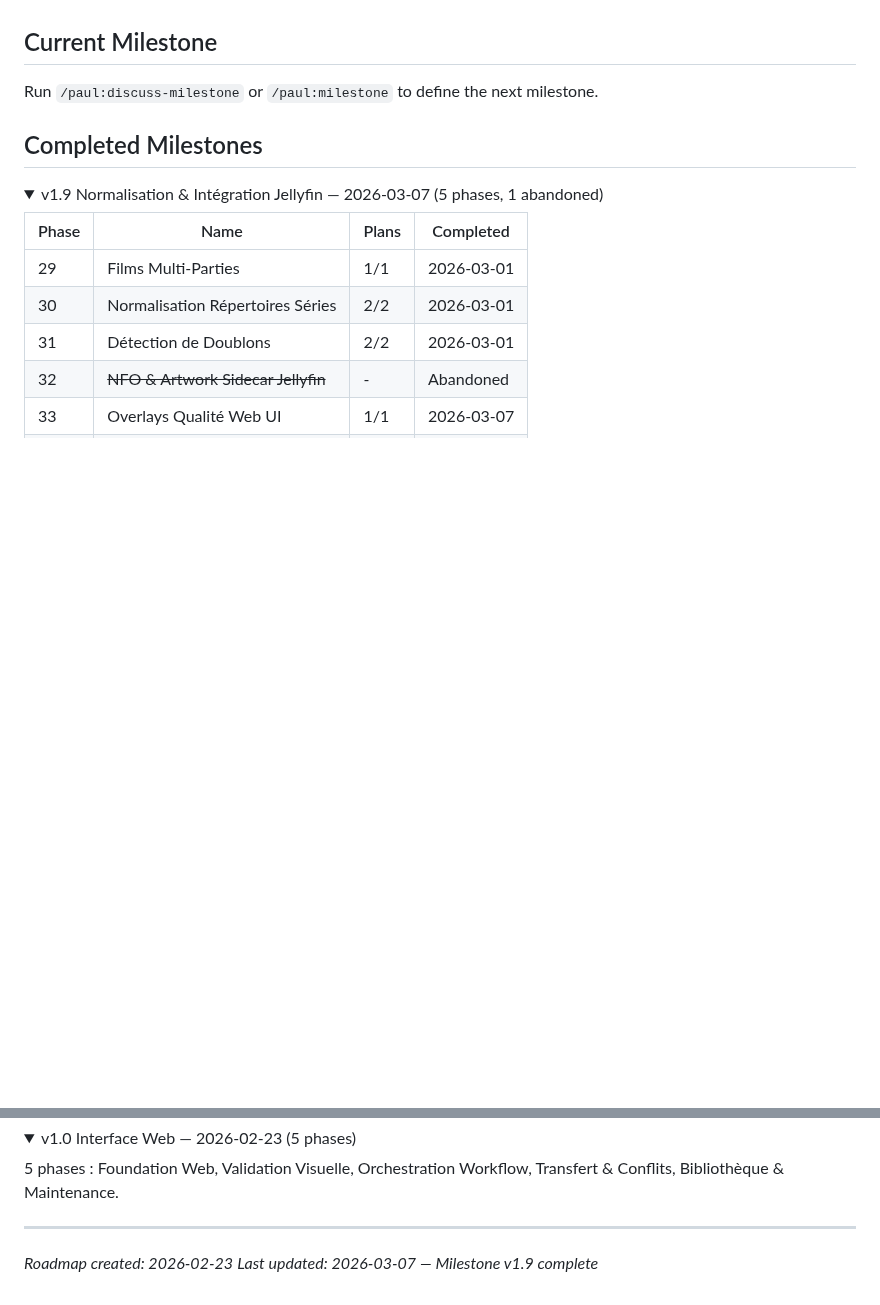
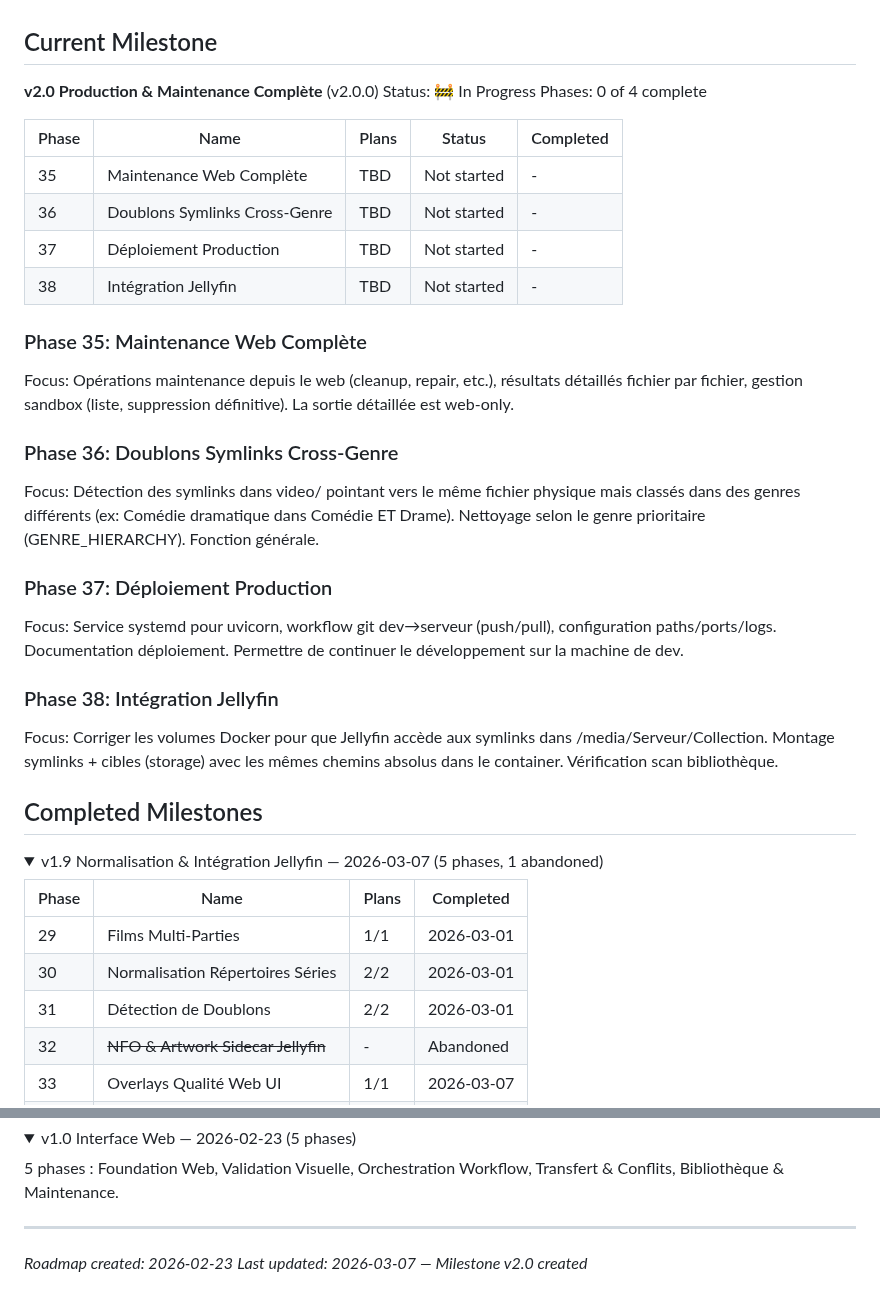
Before and after one commit to jpokinter87/cine_org, a Markdown page: .paul/ROADMAP.md, 2 parts joined by grey strips. Drawn GitHub-style; folded sections open; blank space fills up the shorter version.

Commit message:
chore(paul): create milestone v2.0 Production & Maintenance Complète
4 phases: maintenance web, doublons cross-genre, déploiement, Jellyfin

Co-Authored-By: Claude Opus 4.6 <noreply@anthropic.com>

```diff
--- a/.paul/ROADMAP.md
+++ b/.paul/ROADMAP.md
@@ -6,7 +6,32 @@ CineOrg dispose d'un CLI complet, d'une interface web fonctionnelle avec donnée
 
 ## Current Milestone
 
-Run `/paul:discuss-milestone` or `/paul:milestone` to define the next milestone.
+**v2.0 Production & Maintenance Complète** (v2.0.0)
+Status: 🚧 In Progress
+Phases: 0 of 4 complete
+
+| Phase | Name | Plans | Status | Completed |
+|-------|------|-------|--------|-----------|
+| 35 | Maintenance Web Complète | TBD | Not started | - |
+| 36 | Doublons Symlinks Cross-Genre | TBD | Not started | - |
+| 37 | Déploiement Production | TBD | Not started | - |
+| 38 | Intégration Jellyfin | TBD | Not started | - |
+
+### Phase 35: Maintenance Web Complète
+
+Focus: Opérations maintenance depuis le web (cleanup, repair, etc.), résultats détaillés fichier par fichier, gestion sandbox (liste, suppression définitive). La sortie détaillée est web-only.
+
+### Phase 36: Doublons Symlinks Cross-Genre
+
+Focus: Détection des symlinks dans video/ pointant vers le même fichier physique mais classés dans des genres différents (ex: Comédie dramatique dans Comédie ET Drame). Nettoyage selon le genre prioritaire (GENRE_HIERARCHY). Fonction générale.
+
+### Phase 37: Déploiement Production
+
+Focus: Service systemd pour uvicorn, workflow git dev→serveur (push/pull), configuration paths/ports/logs. Documentation déploiement. Permettre de continuer le développement sur la machine de dev.
+
+### Phase 38: Intégration Jellyfin
+
+Focus: Corriger les volumes Docker pour que Jellyfin accède aux symlinks dans /media/Serveur/Collection. Montage symlinks + cibles (storage) avec les mêmes chemins absolus dans le container. Vérification scan bibliothèque.
 
 ## Completed Milestones
 
@@ -133,4 +158,4 @@ Archive: `.paul/milestones/v1.2-ROADMAP.md`
 
 ---
 *Roadmap created: 2026-02-23*
-*Last updated: 2026-03-07 — Milestone v1.9 complete*
+*Last updated: 2026-03-07 — Milestone v2.0 created*
```
Also changed, not shown: .paul/PROJECT.md (+6 -3 lines), .paul/STATE.md (+14 -14 lines).
